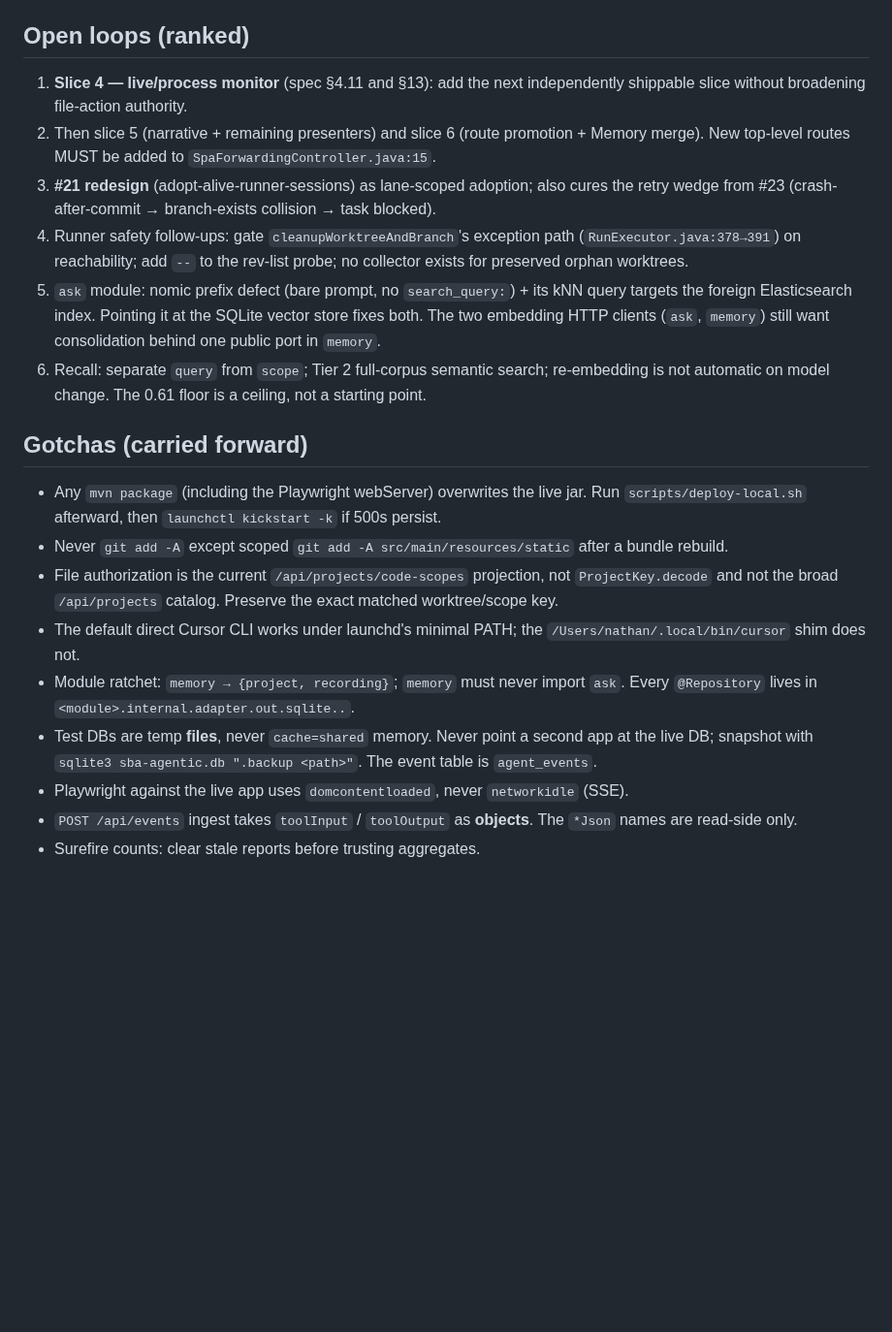
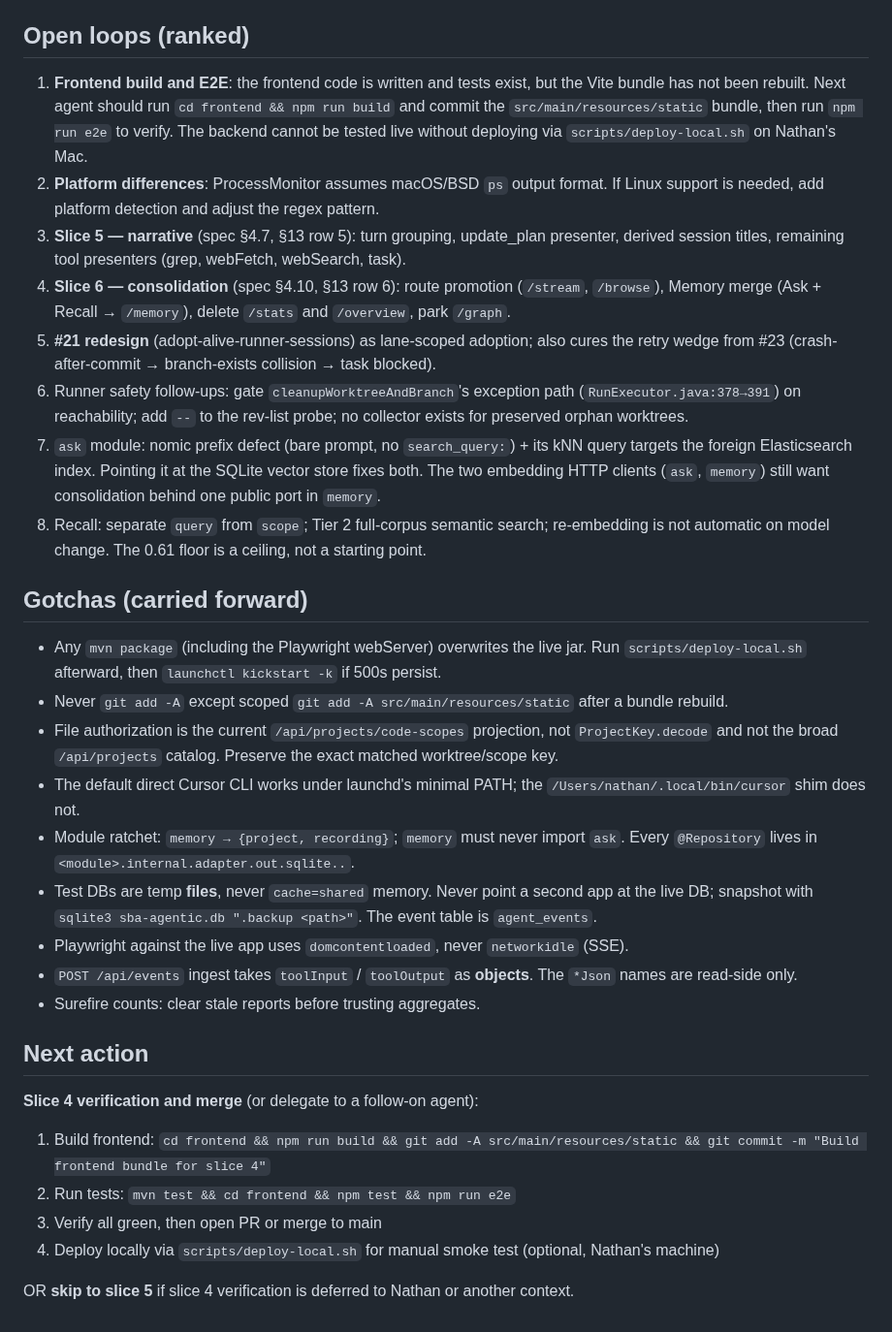
Before and after one commit to nathanmauro/black-box, a Markdown page: NEXT.md, the part around one of its changes. Shown at 97% size. GitHub-like rendering; blank space fills up the shorter version.

Commit message:
Update NEXT.md handoff for slice 4 completion
Co-authored-by: Nathan Mauro <nathan.e.mauro@gmail.com>

```diff
--- a/NEXT.md
+++ b/NEXT.md
@@ -60,36 +62,51 @@ set). `origin/main` remains intentionally 15 commits behind local `main`.
 
 ## Open loops (ranked)
 
-1. **Slice 4 — live/process monitor** (spec §4.11 and §13): add the next independently shippable
-   slice without broadening file-action authority.
-2. Then slice 5 (narrative + remaining presenters) and slice 6 (route promotion + Memory merge).
-   New top-level routes MUST be added to `SpaForwardingController.java:15`.
-3. **#21 redesign** (adopt-alive-runner-sessions) as lane-scoped adoption; also cures the retry
+1. **Frontend build and E2E**: the frontend code is written and tests exist, but the Vite bundle
+   has not been rebuilt. Next agent should run `cd frontend && npm run build` and commit the
+   `src/main/resources/static` bundle, then run `npm run e2e` to verify. The backend cannot be
+   tested live without deploying via `scripts/deploy-local.sh` on Nathan's Mac.
+2. **Platform differences**: ProcessMonitor assumes macOS/BSD `ps` output format. If Linux support
+   is needed, add platform detection and adjust the regex pattern.
+3. **Slice 5 — narrative** (spec §4.7, §13 row 5): turn grouping, update_plan presenter, derived
+   session titles, remaining tool presenters (grep, webFetch, webSearch, task).
+4. **Slice 6 — consolidation** (spec §4.10, §13 row 6): route promotion (`/stream`, `/browse`),
+   Memory merge (Ask + Recall → `/memory`), delete `/stats` and `/overview`, park `/graph`.
+5. **#21 redesign** (adopt-alive-runner-sessions) as lane-scoped adoption; also cures the retry
    wedge from #23 (crash-after-commit → branch-exists collision → task blocked).
-4. Runner safety follow-ups: gate `cleanupWorktreeAndBranch`'s exception path
-   (`RunExecutor.java:378→391`) on reachability; add `--` to the rev-list probe; no collector exists
-   for preserved orphan worktrees.
-5. `ask` module: nomic prefix defect (bare prompt, no `search_query:`) + its kNN query targets the
+6. Runner safety follow-ups: gate `cleanupWorktreeAndBranch`'s exception path
+   (`RunExecutor.java:378→391`) on reachability; add `--` to the rev-list probe; no collector
+   exists for preserved orphan worktrees.
+7. `ask` module: nomic prefix defect (bare prompt, no `search_query:`) + its kNN query targets the
    foreign Elasticsearch index. Pointing it at the SQLite vector store fixes both. The two embedding
    HTTP clients (`ask`, `memory`) still want consolidation behind one public port in `memory`.
-6. Recall: separate `query` from `scope`; Tier 2 full-corpus semantic search; re-embedding is not
+8. Recall: separate `query` from `scope`; Tier 2 full-corpus semantic search; re-embedding is not
    automatic on model change. The 0.61 floor is a ceiling, not a starting point.
 
 ## Gotchas (carried forward)
 
 - Any `mvn package` (including the Playwright webServer) overwrites the live jar. Run
   `scripts/deploy-local.sh` afterward, then `launchctl kickstart -k` if 500s persist.
-- Never `git add -A` except scoped
-  `git add -A src/main/resources/static` after a bundle rebuild.
+- Never `git add -A` except scoped `git add -A src/main/resources/static` after a bundle rebuild.
 - File authorization is the current `/api/projects/code-scopes` projection, not `ProjectKey.decode`
   and not the broad `/api/projects` catalog. Preserve the exact matched worktree/scope key.
 - The default direct Cursor CLI works under launchd's minimal PATH; the
   `/Users/nathan/.local/bin/cursor` shim does not.
-- Module ratchet: `memory → {project, recording}`; `memory` must never import `ask`.
-  Every `@Repository` lives in `<module>.internal.adapter.out.sqlite..`.
-- Test DBs are temp **files**, never `cache=shared` memory. Never point a second app at the live DB;
-  snapshot with `sqlite3 sba-agentic.db ".backup <path>"`. The event table is `agent_events`.
+- Module ratchet: `memory → {project, recording}`; `memory` must never import `ask`. Every
+  `@Repository` lives in `<module>.internal.adapter.out.sqlite..`.
+- Test DBs are temp **files**, never `cache=shared` memory. Never point a second app at the live
+  DB; snapshot with `sqlite3 sba-agentic.db ".backup <path>"`. The event table is `agent_events`.
 - Playwright against the live app uses `domcontentloaded`, never `networkidle` (SSE).
 - `POST /api/events` ingest takes `toolInput` / `toolOutput` as **objects**. The `*Json` names are
   read-side only.
 - Surefire counts: clear stale reports before trusting aggregates.
+
+## Next action
+
+**Slice 4 verification and merge** (or delegate to a follow-on agent):
+1. Build frontend: `cd frontend && npm run build && git add -A src/main/resources/static && git commit -m "Build frontend bundle for slice 4"`
+2. Run tests: `mvn test && cd frontend && npm test && npm run e2e`
+3. Verify all green, then open PR or merge to main
+4. Deploy locally via `scripts/deploy-local.sh` for manual smoke test (optional, Nathan's machine)
+
+OR **skip to slice 5** if slice 4 verification is deferred to Nathan or another context.
```
Also changed, not shown: other parts of NEXT.md (+53 -51 lines).
